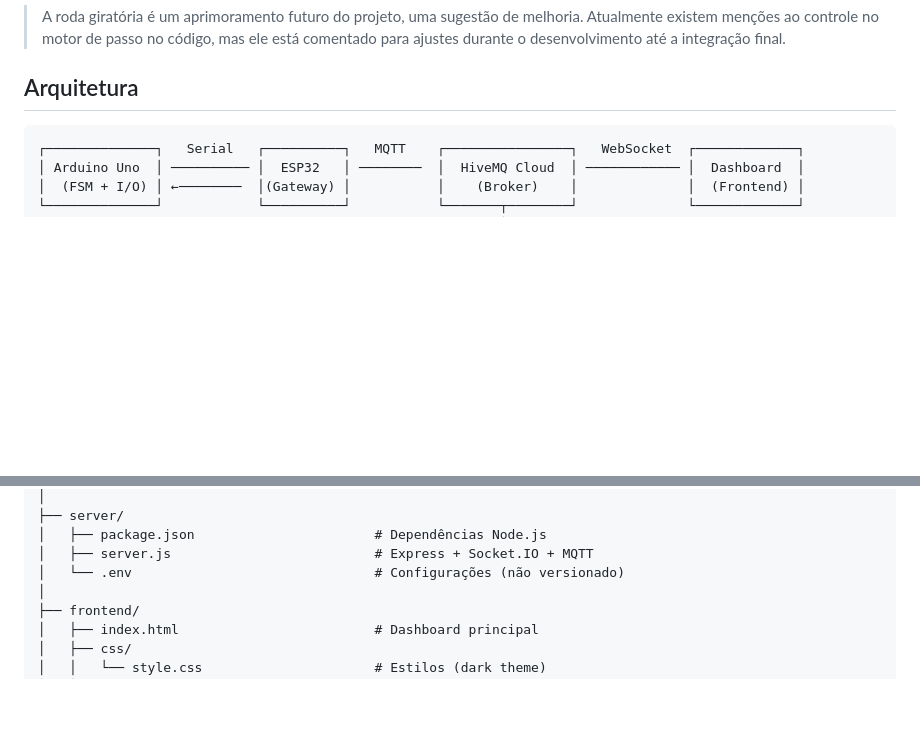
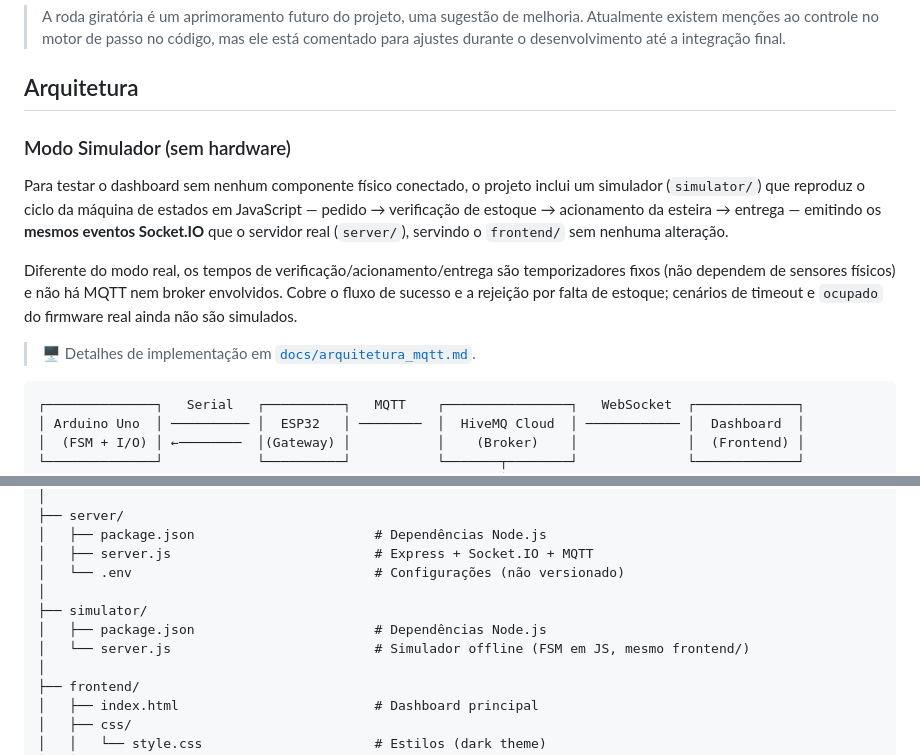
Before and after one commit to MatheusNespolo/DataFlowInventory, a Markdown page: README.md, 2 parts joined by grey strips. Drawn GitHub-style; blank space fills up the shorter version.

Commit message:
Document simulator mode in README
Added details about the simulator mode for testing the dashboard without physical components, including its functionality and limitations.

````diff
--- a/README.md
+++ b/README.md
@@ -69,6 +69,15 @@ O sistema é composto por:
 
 ## Arquitetura
 
+### Modo Simulador (sem hardware)
+
+Para testar o dashboard sem nenhum componente físico conectado, o projeto inclui um simulador (`simulator/`) que reproduz o ciclo da máquina de estados em JavaScript — pedido → verificação de estoque → acionamento da esteira → entrega — emitindo os **mesmos eventos Socket.IO** que o servidor real (`server/`), servindo o `frontend/` sem nenhuma alteração.
+
+
+Diferente do modo real, os tempos de verificação/acionamento/entrega são temporizadores fixos (não dependem de sensores físicos) e não há MQTT nem broker envolvidos. Cobre o fluxo de sucesso e a rejeição por falta de estoque; cenários de timeout e `ocupado` do firmware real ainda não são simulados.
+
+> 🖥️ Detalhes de implementação em [`docs/arquitetura_mqtt.md`](docs/arquitetura_mqtt.md#modos-de-operação).
+
 ```
 ┌──────────────┐   Serial   ┌──────────┐   MQTT    ┌────────────────┐   WebSocket  ┌─────────────┐
 │ Arduino Uno  │ ────────── │  ESP32   │ ────────  │  HiveMQ Cloud  │ ──────────── │  Dashboard  │
@@ -105,6 +114,10 @@ DataFlowInventory/
 │   ├── package.json                       # Dependências Node.js
 │   ├── server.js                          # Express + Socket.IO + MQTT
 │   └── .env                               # Configurações (não versionado)
+│
+├── simulator/
+│   ├── package.json                       # Dependências Node.js
+│   └── server.js                          # Simulador offline (FSM em JS, mesmo frontend/)
 │
 ├── frontend/
 │   ├── index.html                         # Dashboard principal
````
